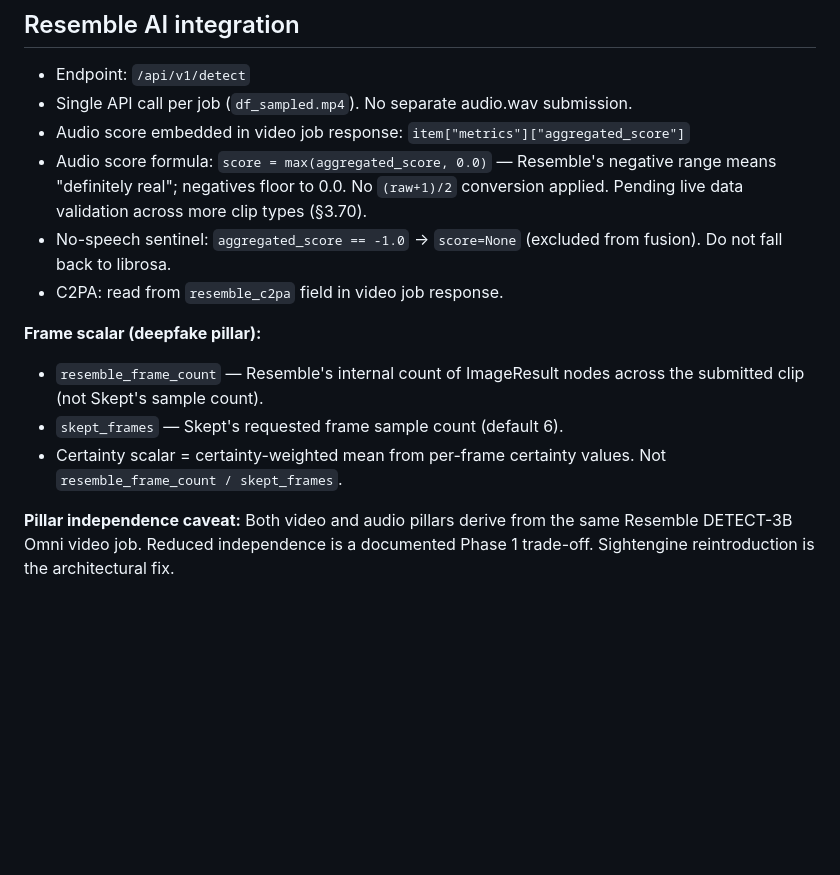
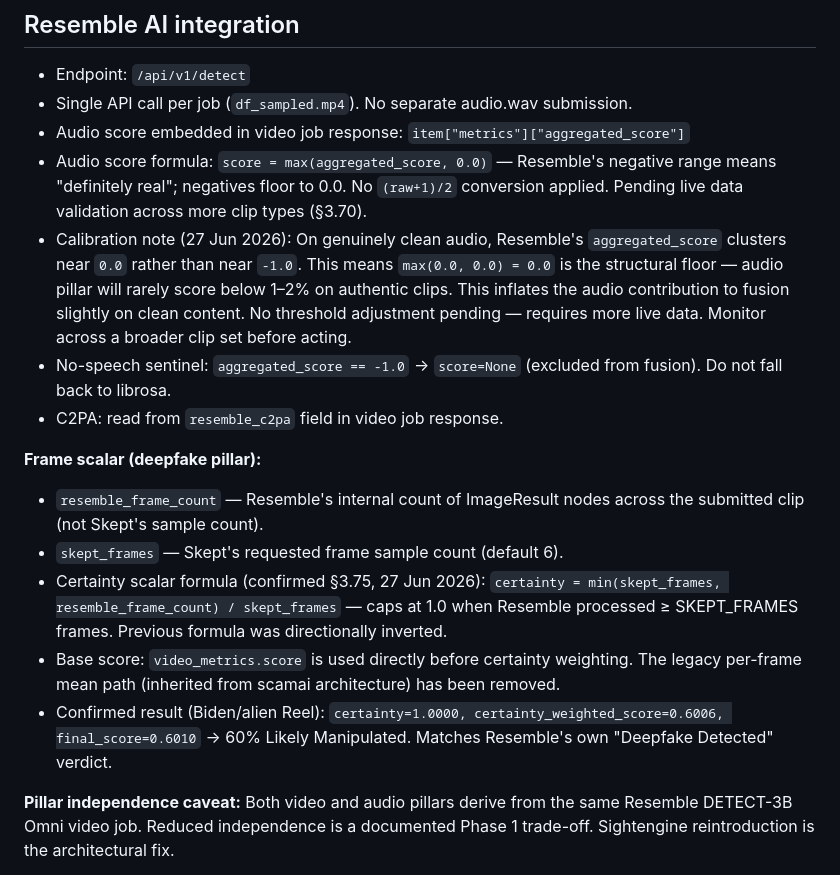
Before and after one commit to DustyDingo/Skept-prototype, a Markdown page: CLAUDE.md, the part around one of its changes. Drawn GitHub-style; blank space fills up the shorter version.

Commit message:
docs: update CLAUDE.md — certainty scalar formula, base score, audio calibration note (27 Jun)
Co-Authored-By: Claude Sonnet 4.6 <noreply@anthropic.com>

```diff
--- a/CLAUDE.md
+++ b/CLAUDE.md
@@ -51,13 +51,16 @@ When `deepfake_final < 0.10 AND audio_final > 0.60`, deepfake is excluded from b
 - Single API call per job (`df_sampled.mp4`). No separate audio.wav submission.
 - Audio score embedded in video job response: `item["metrics"]["aggregated_score"]`
 - Audio score formula: `score = max(aggregated_score, 0.0)` — Resemble's negative range means "definitely real"; negatives floor to 0.0. No `(raw+1)/2` conversion applied. Pending live data validation across more clip types (§3.70).
+- Calibration note (27 Jun 2026): On genuinely clean audio, Resemble's `aggregated_score` clusters near `0.0` rather than near `-1.0`. This means `max(0.0, 0.0) = 0.0` is the structural floor — audio pillar will rarely score below 1–2% on authentic clips. This inflates the audio contribution to fusion slightly on clean content. No threshold adjustment pending — requires more live data. Monitor across a broader clip set before acting.
 - No-speech sentinel: `aggregated_score == -1.0` → `score=None` (excluded from fusion). Do not fall back to librosa.
 - C2PA: read from `resemble_c2pa` field in video job response.
 
 **Frame scalar (deepfake pillar):**
 - `resemble_frame_count` — Resemble's internal count of ImageResult nodes across the submitted clip (not Skept's sample count).
 - `skept_frames` — Skept's requested frame sample count (default 6).
-- Certainty scalar = certainty-weighted mean from per-frame certainty values. Not `resemble_frame_count / skept_frames`.
+- Certainty scalar formula (confirmed §3.75, 27 Jun 2026): `certainty = min(skept_frames, resemble_frame_count) / skept_frames` — caps at 1.0 when Resemble processed ≥ SKEPT_FRAMES frames. Previous formula was directionally inverted.
+- Base score: `video_metrics.score` is used directly before certainty weighting. The legacy per-frame mean path (inherited from scamai architecture) has been removed.
+- Confirmed result (Biden/alien Reel): `certainty=1.0000, certainty_weighted_score=0.6006, final_score=0.6010` → 60% Likely Manipulated. Matches Resemble's own "Deepfake Detected" verdict.
 
 **Pillar independence caveat:**
 Both video and audio pillars derive from the same Resemble DETECT-3B Omni video job. Reduced independence is a documented Phase 1 trade-off. Sightengine reintroduction is the architectural fix.
```
Also changed, not shown: other parts of CLAUDE.md (+1 -1 lines).
